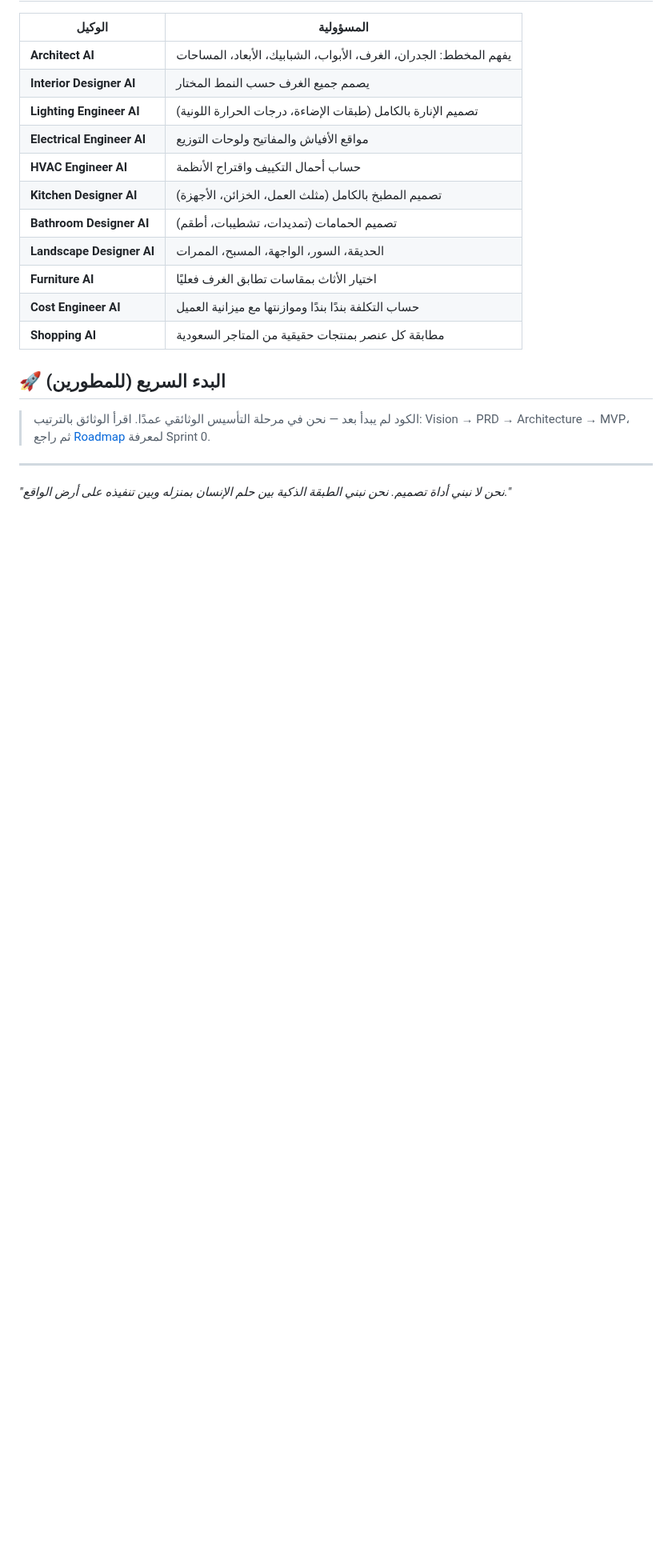
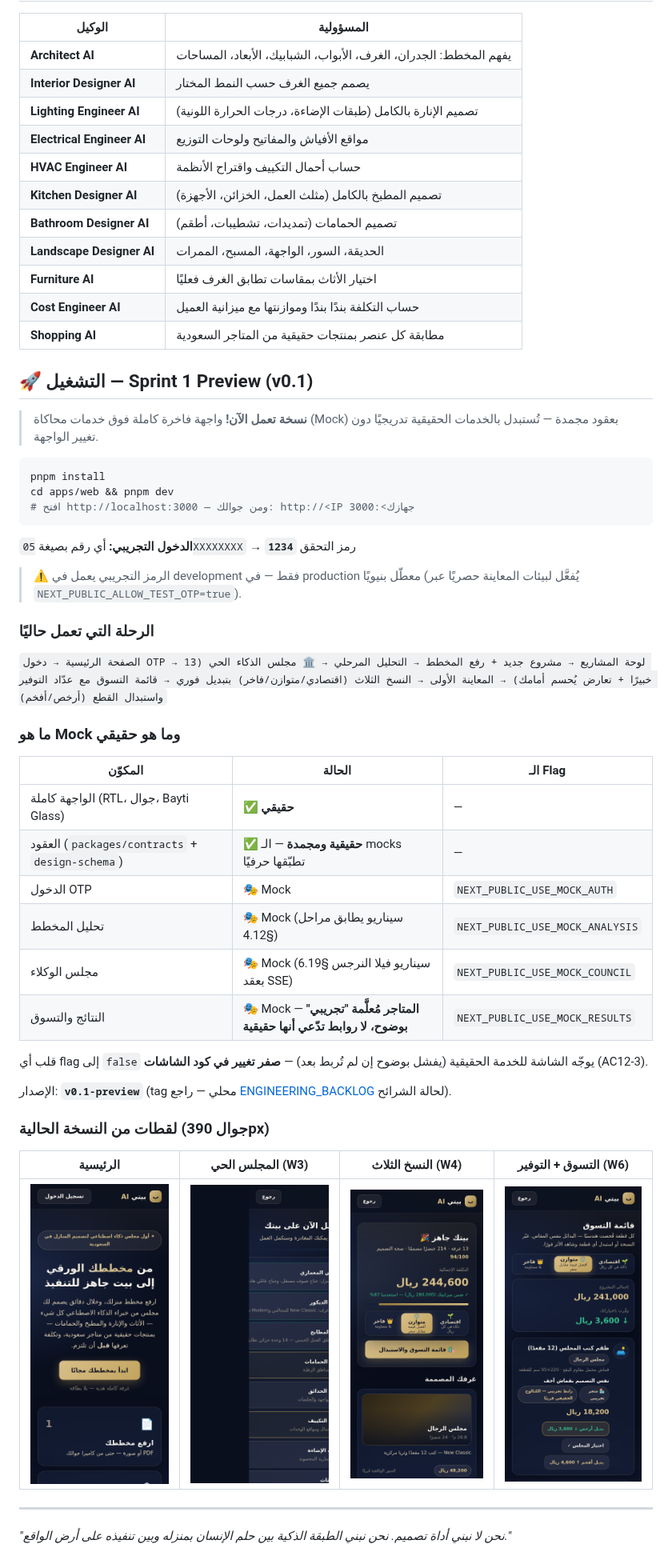
Before and after one commit to uosf90000-sketch/Bayti-ai, a Markdown page: README.md, the part around the change. Shown at 80% size. Drawn GitHub-style; pictures changed too: docs/assets/01-landing.png (added), docs/assets/02-council.png (added), docs/assets/03-preview.png (added); blank space fills up the shorter version.

````diff
--- a/README.md
+++ b/README.md
@@ -65,10 +65,42 @@ Bayti AI هي منصة ذكاء اصطناعي تحوّل أي مخطط منزل
 | **Cost Engineer AI** | حساب التكلفة بندًا بندًا وموازنتها مع ميزانية العميل |
 | **Shopping AI** | مطابقة كل عنصر بمنتجات حقيقية من المتاجر السعودية |
 
-## 🚀 البدء السريع (للمطورين)
+## 🚀 التشغيل — Sprint 1 Preview (v0.1)
 
-> الكود لم يبدأ بعد — نحن في مرحلة التأسيس الوثائقي عمدًا.
-> اقرأ الوثائق بالترتيب: Vision → PRD → Architecture → MVP، ثم راجع [Roadmap](docs/08-roadmap.md) لمعرفة Sprint 0.
+> **نسخة تعمل الآن!** واجهة فاخرة كاملة فوق خدمات محاكاة (Mock) بعقود مجمدة — تُستبدل بالخدمات الحقيقية تدريجيًا دون تغيير الواجهة.
+
+```bash
+pnpm install
+cd apps/web && pnpm dev
+# افتح http://localhost:3000 — ومن جوالك: http://<IP جهازك>:3000
+```
+
+**الدخول التجريبي:** أي رقم بصيغة `05XXXXXXXX` → رمز التحقق **`1234`**
+> ⚠️ الرمز التجريبي يعمل في development فقط — في production معطّل بنيويًا (يُفعَّل لبيئات المعاينة حصريًا عبر `NEXT_PUBLIC_ALLOW_TEST_OTP=true`).
+
+### الرحلة التي تعمل حاليًا
+`الصفحة الرئيسية → دخول OTP → لوحة المشاريع → مشروع جديد + رفع المخطط → التحليل المرحلي → 🏛️ مجلس الذكاء الحي (13 خبيرًا + تعارض يُحسم أمامك) → المعاينة الأولى → النسخ الثلاث (اقتصادي/متوازن/فاخر) بتبديل فوري → قائمة التسوق مع عدّاد التوفير واستبدال القطع (أرخص/أفخم)`
+
+### ما هو Mock وما هو حقيقي
+
+| المكوّن | الحالة | الـ Flag |
+|---------|--------|----------|
+| الواجهة كاملة (RTL، جوال، Bayti Glass) | ✅ **حقيقي** | — |
+| العقود (`packages/contracts` + `design-schema`) | ✅ **حقيقية ومجمدة** — الـ mocks تطبّقها حرفيًا | — |
+| الدخول OTP | 🎭 Mock | `NEXT_PUBLIC_USE_MOCK_AUTH` |
+| تحليل المخطط | 🎭 Mock (سيناريو يطابق مراحل §4.12) | `NEXT_PUBLIC_USE_MOCK_ANALYSIS` |
+| مجلس الوكلاء | 🎭 Mock (سيناريو فيلا النرجس §6.19 بعقد SSE) | `NEXT_PUBLIC_USE_MOCK_COUNCIL` |
+| النتائج والتسوق | 🎭 Mock — **المتاجر مُعلَّمة "تجريبي" بوضوح، لا روابط تدّعي أنها حقيقية** | `NEXT_PUBLIC_USE_MOCK_RESULTS` |
+
+قلب أي flag إلى `false` يوجّه الشاشة للخدمة الحقيقية (يفشل بوضوح إن لم تُربط بعد) — **صفر تغيير في كود الشاشات** (AC12-3).
+
+الإصدار: **`v0.1-preview`** (tag محلي — راجع [ENGINEERING_BACKLOG](ENGINEERING_BACKLOG.md) لحالة الشرائح).
+
+### لقطات من النسخة الحالية (جوال 390px)
+
+| الرئيسية | المجلس الحي (W3) | النسخ الثلاث (W4) | التسوق + التوفير (W6) |
+|---|---|---|---|
+| ![Landing](docs/assets/01-landing.png) | ![Council](docs/assets/02-council.png) | ![Preview](docs/assets/03-preview.png) | ![Shopping](docs/assets/04-shopping.png) |
 
 ---
 
````
Also changed, not shown: ENGINEERING_BACKLOG.md (+10 -0 lines), 7 other files.
